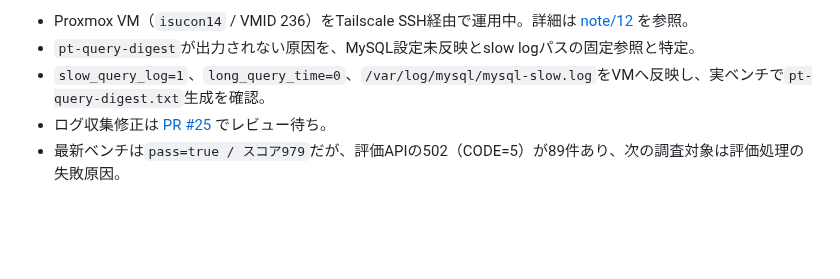
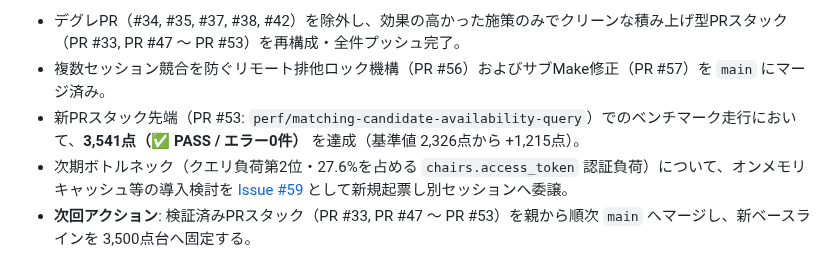
Before and after one commit to AobaIwaki123/ai-workspace, a Markdown page: space/isucon/discussion.md, the part around one of its changes. GitHub-like rendering; blank space fills up the shorter version.

Commit message:
docs(isucon): update current status with benchmark 3541 and pr stack

```diff
--- a/space/isucon/discussion.md
+++ b/space/isucon/discussion.md
@@ -66,6 +66,6 @@
 
-- Proxmox VM（`isucon14` / VMID 236）をTailscale SSH経由で運用中。詳細は [note/12](note/12_proxmox_current_state.md) を参照。
-- `pt-query-digest`が出力されない原因を、MySQL設定未反映とslow logパスの固定参照と特定。
-- `slow_query_log=1`、`long_query_time=0`、`/var/log/mysql/mysql-slow.log`をVMへ反映し、実ベンチで`pt-query-digest.txt`生成を確認。
-- ログ収集修正は [PR #25](https://github.com/sharehouse-sanhaimu/isucon14-retry/pull/25) でレビュー待ち。
-- 最新ベンチは`pass=true / スコア979`だが、評価APIの502（CODE=5）が89件あり、次の調査対象は評価処理の失敗原因。
+- デグレPR（#34, #35, #37, #38, #42）を除外し、効果の高かった施策のみでクリーンな積み上げ型PRスタック（PR #33, PR #47 〜 PR #53）を再構成・全件プッシュ完了。
+- 複数セッション競合を防ぐリモート排他ロック機構（PR #56）およびサブMake修正（PR #57）を `main` にマージ済み。
+- 新PRスタック先端（PR #53: `perf/matching-candidate-availability-query`）でのベンチマーク走行において、**3,541点（✅ PASS / エラー0件）** を達成（基準値 2,326点から +1,215点）。
+- 次期ボトルネック（クエリ負荷第2位・27.6%を占める `chairs.access_token` 認証負荷）について、オンメモリキャッシュ等の導入検討を [Issue #59](https://github.com/sharehouse-sanhaimu/isucon14-retry/issues/59) として新規起票し別セッションへ委譲。
+- **次回アクション**: 検証済みPRスタック（PR #33, PR #47 〜 PR #53）を親から順次 `main` へマージし、新ベースラインを 3,500点台へ固定する。
```
Also changed, not shown: other parts of space/isucon/discussion.md (+1 -1 lines).
